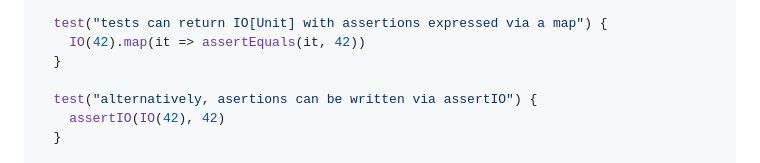
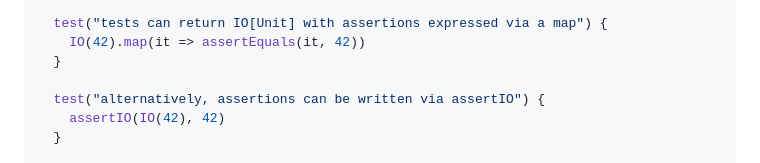
Before and after one commit to typelevel/munit-cats-effect, a Markdown page: README.md, the part around the change. Drawn GitHub-style.

Commit message:
fix typo (asertions => assertions)

```diff
--- a/README.md
+++ b/README.md
@@ -32,7 +32,7 @@ class ExampleSuite extends CatsEffectSuite {
     IO(42).map(it => assertEquals(it, 42))
   }
 
-  test("alternatively, asertions can be written via assertIO") {
+  test("alternatively, assertions can be written via assertIO") {
     assertIO(IO(42), 42)
   }
 
```
Also changed, not shown: docs/index.md (+1 -1 lines).
